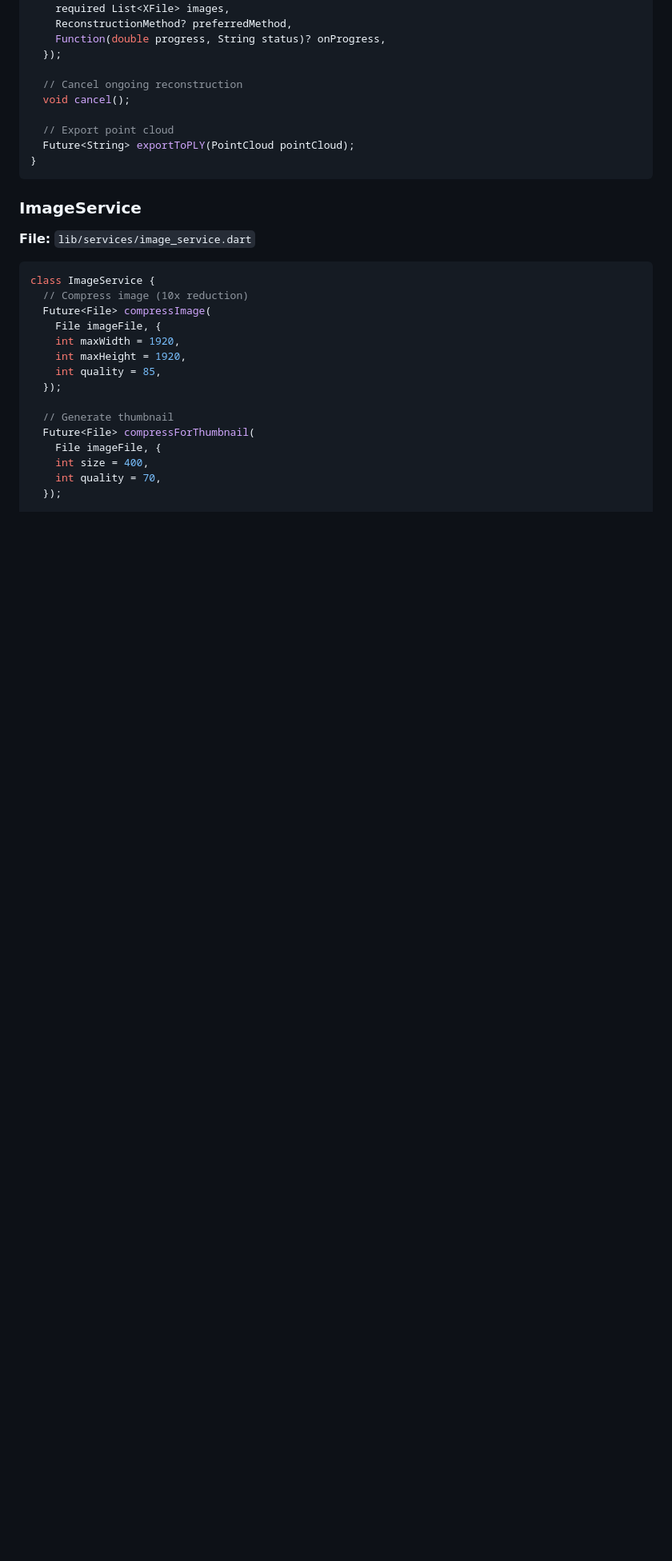
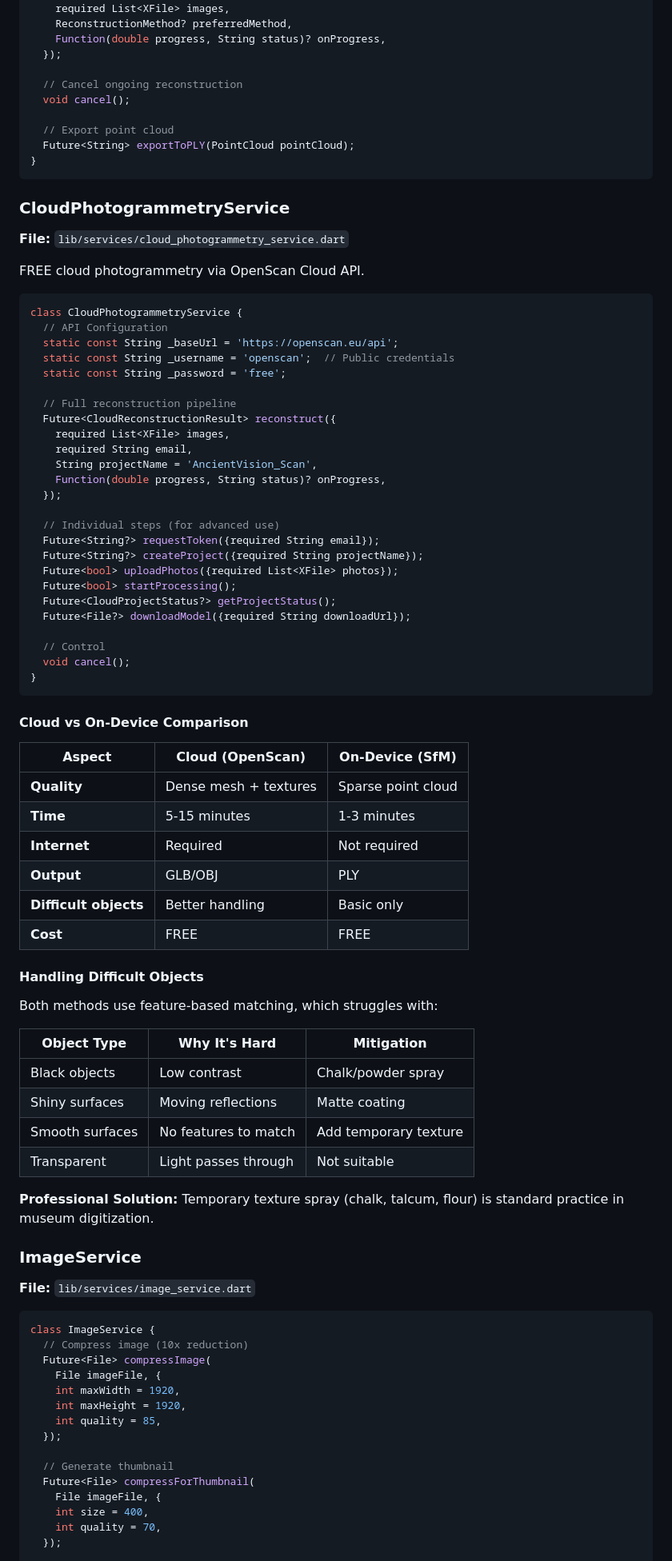
Before and after one commit to thodoristsagko/AncientVision, a Markdown page: docs/TECHNICAL.md, the part around the change. Shown at 80% size. GitHub-like rendering; blank space fills up the shorter version.

````diff
--- a/docs/TECHNICAL.md
+++ b/docs/TECHNICAL.md
@@ -477,6 +477,64 @@ class ReconstructionService {
 }
 ```
 
+### CloudPhotogrammetryService
+
+**File:** `lib/services/cloud_photogrammetry_service.dart`
+
+FREE cloud photogrammetry via OpenScan Cloud API.
+
+```dart
+class CloudPhotogrammetryService {
+  // API Configuration
+  static const String _baseUrl = 'https://openscan.eu/api';
+  static const String _username = 'openscan';  // Public credentials
+  static const String _password = 'free';
+
+  // Full reconstruction pipeline
+  Future<CloudReconstructionResult> reconstruct({
+    required List<XFile> images,
+    required String email,
+    String projectName = 'AncientVision_Scan',
+    Function(double progress, String status)? onProgress,
+  });
+
+  // Individual steps (for advanced use)
+  Future<String?> requestToken({required String email});
+  Future<String?> createProject({required String projectName});
+  Future<bool> uploadPhotos({required List<XFile> photos});
+  Future<bool> startProcessing();
+  Future<CloudProjectStatus?> getProjectStatus();
+  Future<File?> downloadModel({required String downloadUrl});
+
+  // Control
+  void cancel();
+}
+```
+
+#### Cloud vs On-Device Comparison
+
+| Aspect | Cloud (OpenScan) | On-Device (SfM) |
+|--------|------------------|-----------------|
+| **Quality** | Dense mesh + textures | Sparse point cloud |
+| **Time** | 5-15 minutes | 1-3 minutes |
+| **Internet** | Required | Not required |
+| **Output** | GLB/OBJ | PLY |
+| **Difficult objects** | Better handling | Basic only |
+| **Cost** | FREE | FREE |
+
+#### Handling Difficult Objects
+
+Both methods use feature-based matching, which struggles with:
+
+| Object Type | Why It's Hard | Mitigation |
+|-------------|---------------|------------|
+| Black objects | Low contrast | Chalk/powder spray |
+| Shiny surfaces | Moving reflections | Matte coating |
+| Smooth surfaces | No features to match | Add temporary texture |
+| Transparent | Light passes through | Not suitable |
+
+**Professional Solution:** Temporary texture spray (chalk, talcum, flour) is standard practice in museum digitization.
+
 ### ImageService
 
 **File:** `lib/services/image_service.dart`
````
Also changed, not shown: docs/FEATURES.md (+69 -0 lines), docs/USER_GUIDE.md (+37 -0 lines).
